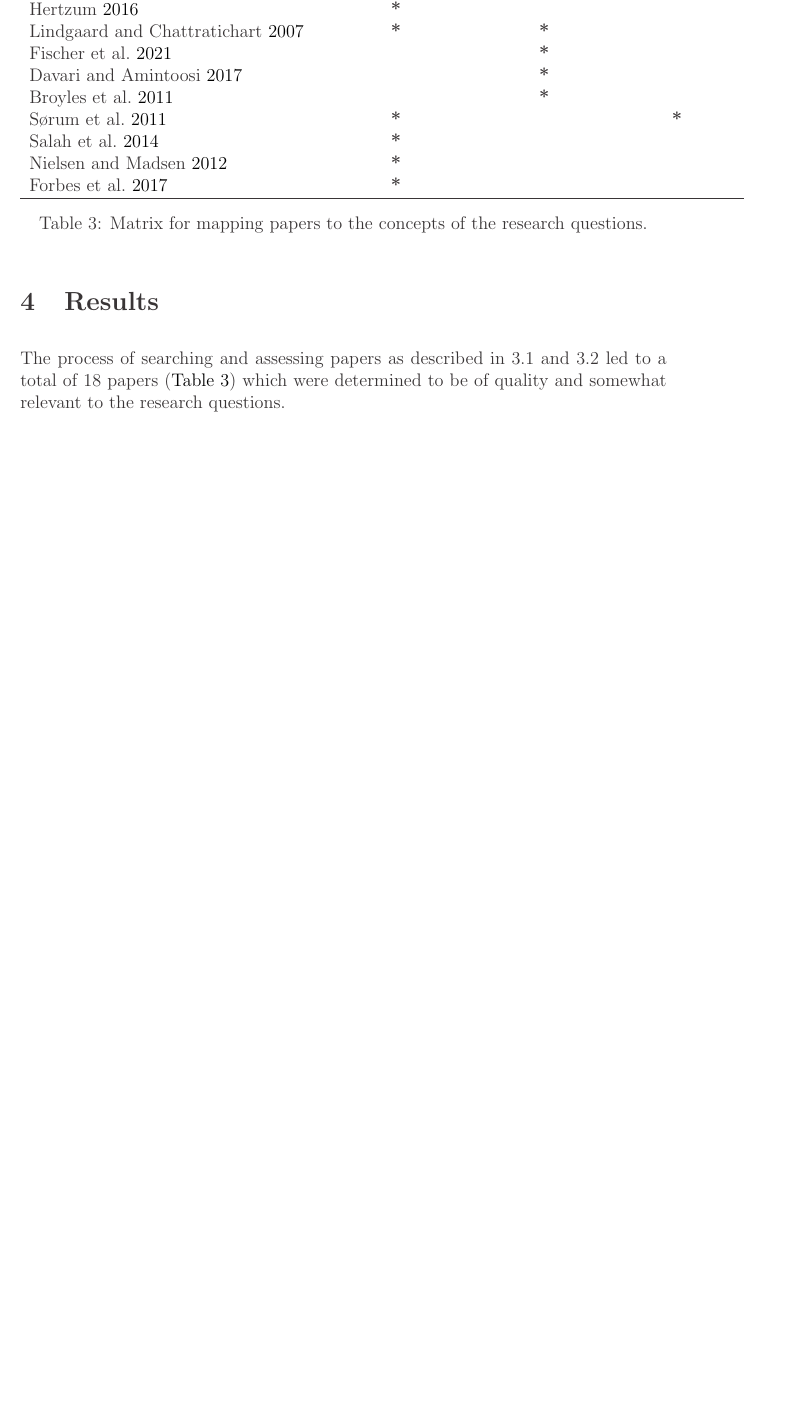
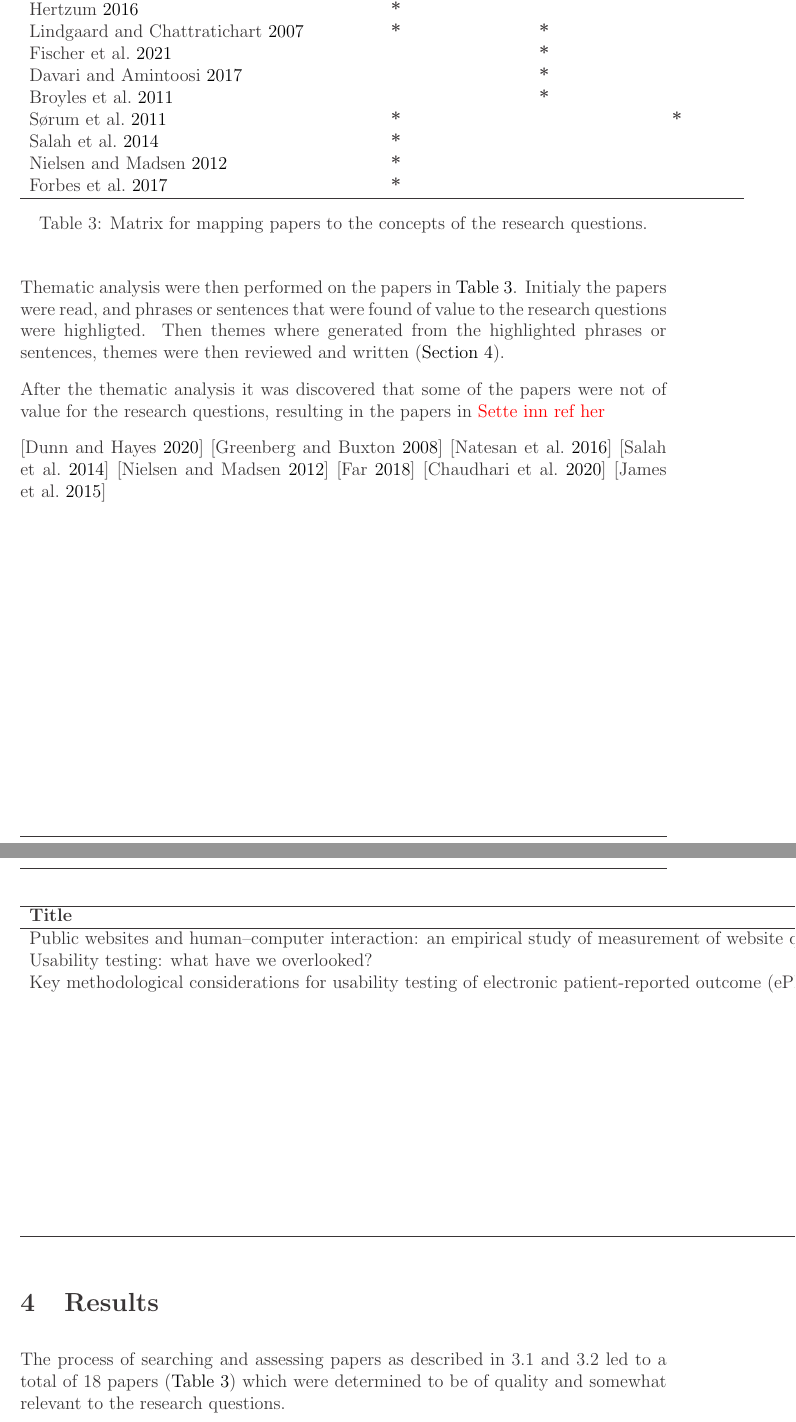
Before and after one commit to perkynades/TDT4501---Computer-Science-Specialization-Project, a LaTeX document (main.tex, which reads Sections/03_method.tex): part of page 11 of 20 before the commit and two parts of pages 11 and 12 of 20 after it, the two joined at a grey line, cut so that both start at the same text, the shorter picture padded with empty space. Compiled offline with pdfLaTeX.

Commit message:
Add table

```diff
--- a/Sections/03_method.tex
+++ b/Sections/03_method.tex
@@ -157,6 +157,43 @@ For helping in the writing the critical review which results in \autoref{sec:res
 \label{tab:concept-matrix}
 \end{table}
 
+Thematic analysis were then performed on the papers in \autoref{tab:concept-matrix}. Initialy the papers were read, and phrases or sentences that were found of value to the research questions were highligted. Then themes where generated from the highlighted phrases or sentences, themes were then reviewed and written (\autoref{sec:results}).
+
+After the thematic analysis it was discovered that some of the papers were not of value for the research questions, resulting in the papers in \textcolor{red}{Sette inn ref her}
+
+%[\cite{hs_2011}]
+%[\cite{gl_2007}]
+%[\cite{ola_2019}]
+[\cite{pgd_2020}]
+[\cite{sg_2008}]
+[\cite{dn_2016}]
+[\cite{ds_2014}]
+[\cite{ln_2012}]
+[\cite{pkf_2018}]
+[\cite{nc_2020}]
+[\cite{aj_2015}]
+
+\begin{table}[H]
+\begin{tabular}{ll}
+\hline
+\textbf{Title} & \textbf{Year} \\ \hline
+Public websites and human–computer interaction: an empirical study of measurement of website quality and user satisfaction & 2011 \\
+Usability testing: what have we overlooked? & 2007 \\
+Key methodological considerations for usability testing of electronic patient-reported outcome (ePRO) systems & 2019 \\
+               &               \\
+               &               \\
+               &               \\
+               &               \\
+               &               \\
+               &               \\
+               &               \\
+               &               \\
+               &               \\
+               &               \\
+               &               \\ \hline
+\end{tabular}
+\end{table}
+
 %\subsubsection{Paper quality assessment}
 %The quality of each paper in the literature review will be determined by the criteria described in \autoref{tab:paper-quality-assessment}. Studies that does not meet 4/6 criteria are determined not of quality, and therefore excluded from the literature review.
 
```
